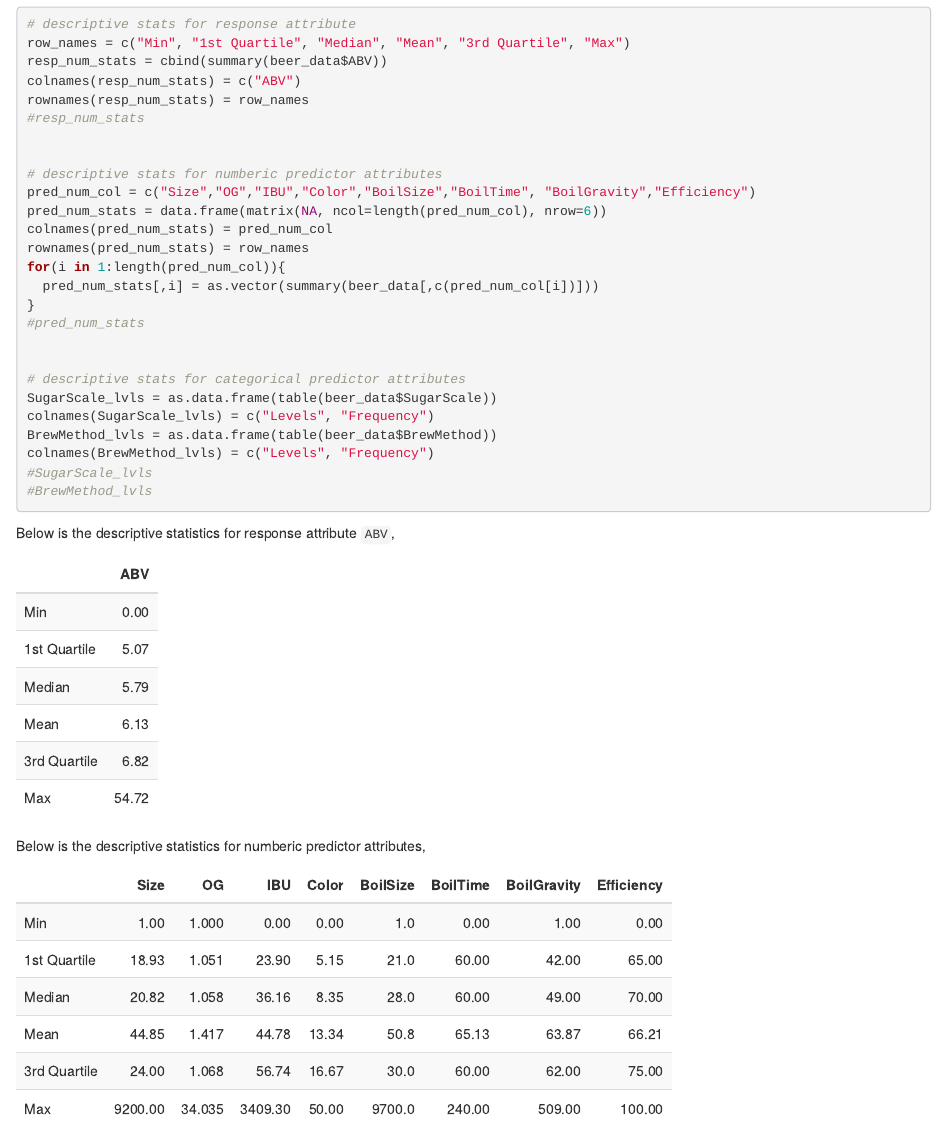
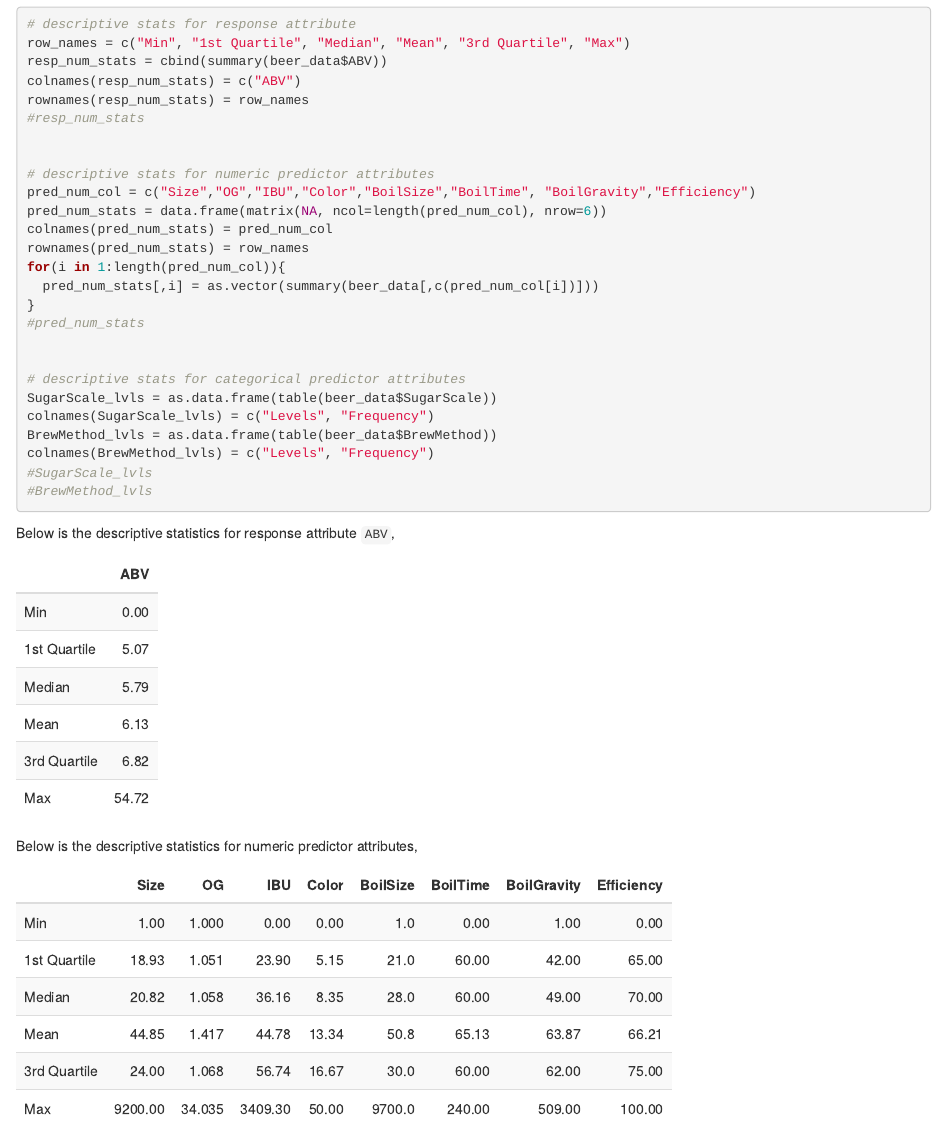
Before and after one commit to madhukp/STAT420-ProjectProposal, an R Markdown document (Final_Project.Rmd): the page in a window 1100 px wide, from 3730 px down. The pictures show the output file Final_Project.html that the author committed with the source, opened offline.

Commit message:
Add files via upload

````diff
--- a/Final_Project.Rmd
+++ b/Final_Project.Rmd
@@ -156,7 +156,7 @@ rownames(resp_num_stats) = row_names
 #resp_num_stats
 
 
-# descriptive stats for numberic predictor attributes
+# descriptive stats for numeric predictor attributes
 pred_num_col = c("Size","OG","IBU","Color","BoilSize","BoilTime", "BoilGravity","Efficiency")
 pred_num_stats = data.frame(matrix(NA, ncol=length(pred_num_col), nrow=6))
 colnames(pred_num_stats) = pred_num_col
@@ -188,7 +188,7 @@ kable(resp_num_stats) %>%
 ```
 
 
-Below is the descriptive statistics for numberic predictor attributes,
+Below is the descriptive statistics for numeric predictor attributes,
 
 ```{r warning=FALSE, echo=FALSE}
 library(kableExtra)
````
Also changed, not shown: Final_Project.html.
